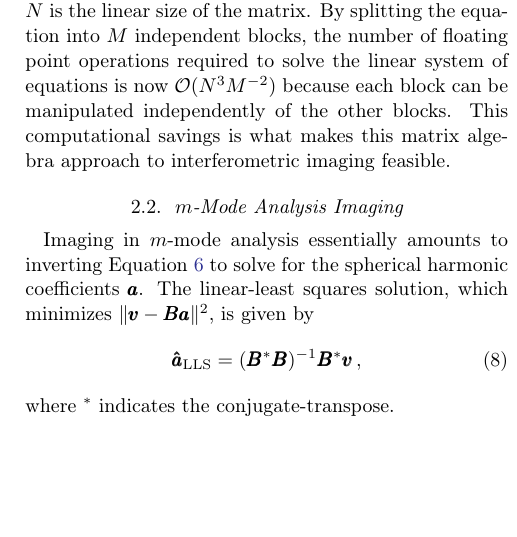
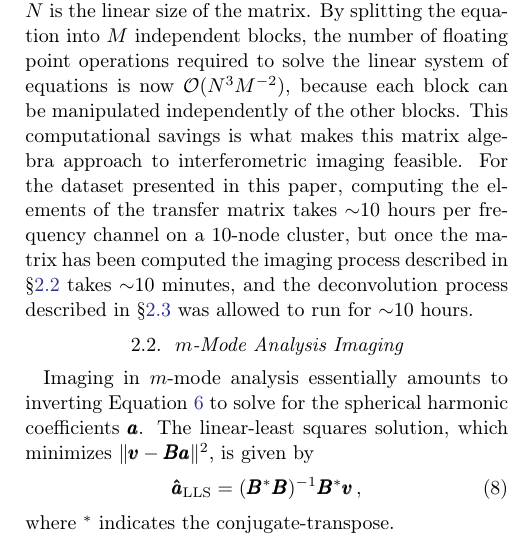
Before and after one commit to mweastwood/2017a, a LaTeX paper (paper.tex): part of one column of page 5 of 27, cut so that both start at the same text, the shorter picture padded with empty space. Compiled offline with pdfLaTeX.

Commit message:
minor fixes in wording

```diff
--- a/paper.tex
+++ b/paper.tex
@@ -449,9 +449,13 @@ The key advantage of $m$-mode analysis is the block-diagonal structure of
 Equation~\ref{eq:m-mode-matrix-equation}. The computational complexity of many common matrix
 operations (eg. solving a linear system of equations) is $\mathcal{O}(N^3)$, where $N$ is the linear
 size of the matrix.  By splitting the equation into $M$ independent blocks, the number of floating
-point operations required to solve the linear system of equations is now $\mathcal{O}(N^3M^{-2})$
+point operations required to solve the linear system of equations is now $\mathcal{O}(N^3M^{-2})$,
 because each block can be manipulated independently of the other blocks. This computational savings
-is what makes this matrix algebra approach to interferometric imaging feasible.
+is what makes this matrix algebra approach to interferometric imaging feasible. For the dataset
+presented in this paper, computing the elements of the transfer matrix takes $\sim$10 hours per
+frequency channel on a 10-node cluster, but once the matrix has been computed the imaging process
+described in \S\ref{sec:mmode-imaging} takes $\sim$10 minutes, and the deconvolution process
+described in \S\ref{sec:clean} was allowed to run for $\sim$10 hours.
 
 \subsection{$m$-Mode Analysis Imaging}\label{sec:mmode-imaging}
 
```
Also changed, not shown: paper.tex (10 more changed lines).
